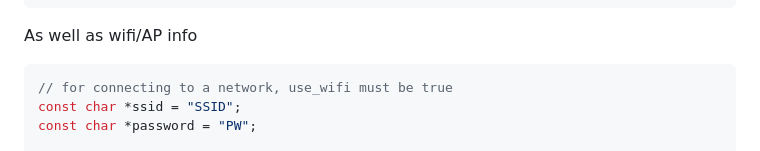
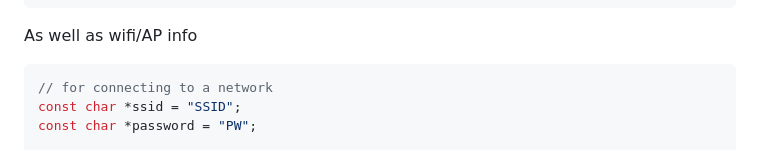
Before and after one commit to VisTechProjects/esp32_traffic_light_controler_sim, a Markdown page: readme_template.md, the part around the change. GitHub-like rendering.

````diff
--- a/readme_template.md
+++ b/readme_template.md
@@ -51,7 +51,7 @@ const unsigned long dangerHoldTime = 3000; // How long you must stay in the dang
 
 As well as wifi/AP info
 ```cpp
-// for connecting to a network, use_wifi must be true
+// for connecting to a network
 const char *ssid = "SSID";
 const char *password = "PW";
 
````
Also changed, not shown: readme.md (+2 -1 lines).
